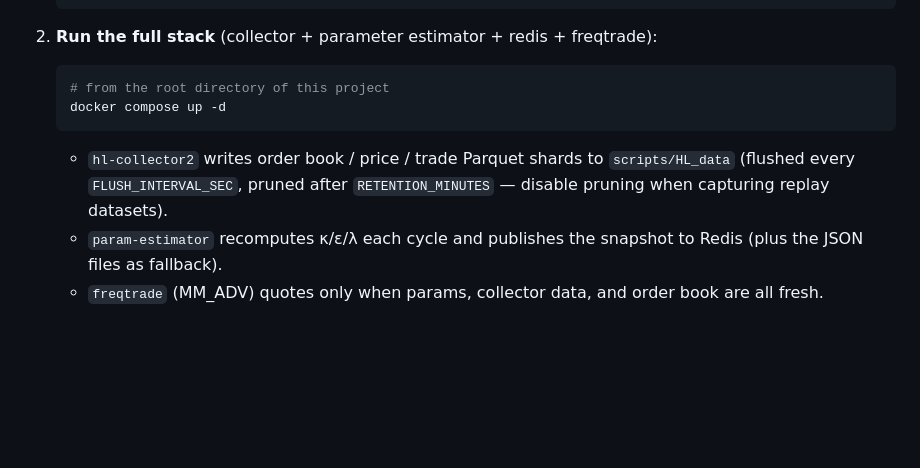
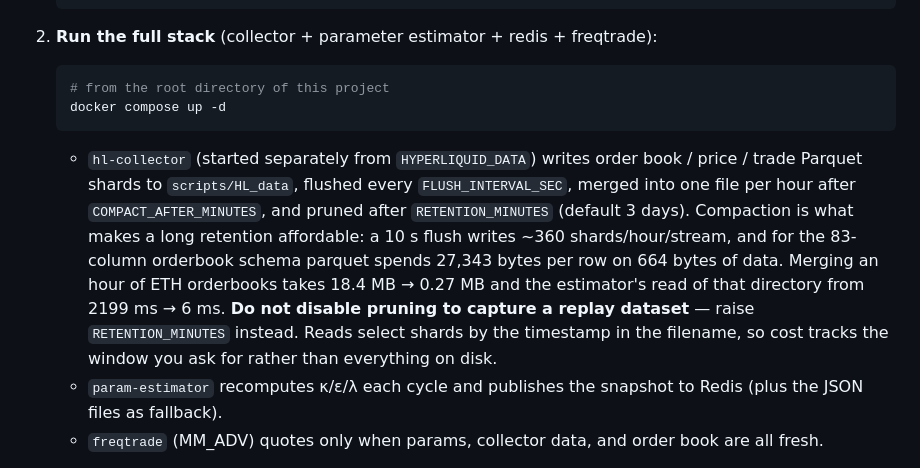
Before and after one commit to djienne/Cartea-Jaimungal_MARKET_MAKING_FREQTRADE, a Markdown page: README.md, the part around one of its changes. GitHub-like rendering; blank space fills up the shorter version.

````diff
--- a/README.md
+++ b/README.md
@@ -174,7 +224,9 @@ Where:
    # from the root directory of this project
    docker compose up -d
    ```
-   - `hl-collector2` writes order book / price / trade Parquet shards to `scripts/HL_data` (flushed every `FLUSH_INTERVAL_SEC`, pruned after `RETENTION_MINUTES` — disable pruning when capturing replay datasets).
+   - `hl-collector` (started separately from `HYPERLIQUID_DATA`) writes order book / price / trade Parquet shards to `scripts/HL_data`, flushed every `FLUSH_INTERVAL_SEC`, merged into one file per hour after `COMPACT_AFTER_MINUTES`, and pruned after `RETENTION_MINUTES` (default 3 days).
+     Compaction is what makes a long retention affordable: a 10 s flush writes ~360 shards/hour/stream, and for the 83-column orderbook schema parquet spends 27,343 bytes per row on 664 bytes of data. Merging an hour of ETH orderbooks takes 18.4 MB → 0.27 MB and the estimator's read of that directory from 2199 ms → 6 ms.
+     **Do not disable pruning to capture a replay dataset** — raise `RETENTION_MINUTES` instead. Reads select shards by the timestamp in the filename, so cost tracks the window you ask for rather than everything on disk.
    - `param-estimator` recomputes κ/ε/λ each cycle and publishes the snapshot to Redis (plus the JSON files as fallback).
    - `freqtrade` (MM_ADV) quotes only when params, collector data, and order book are all fresh.
 
````
Also changed, not shown: other parts of README.md (+76 -13 lines).
